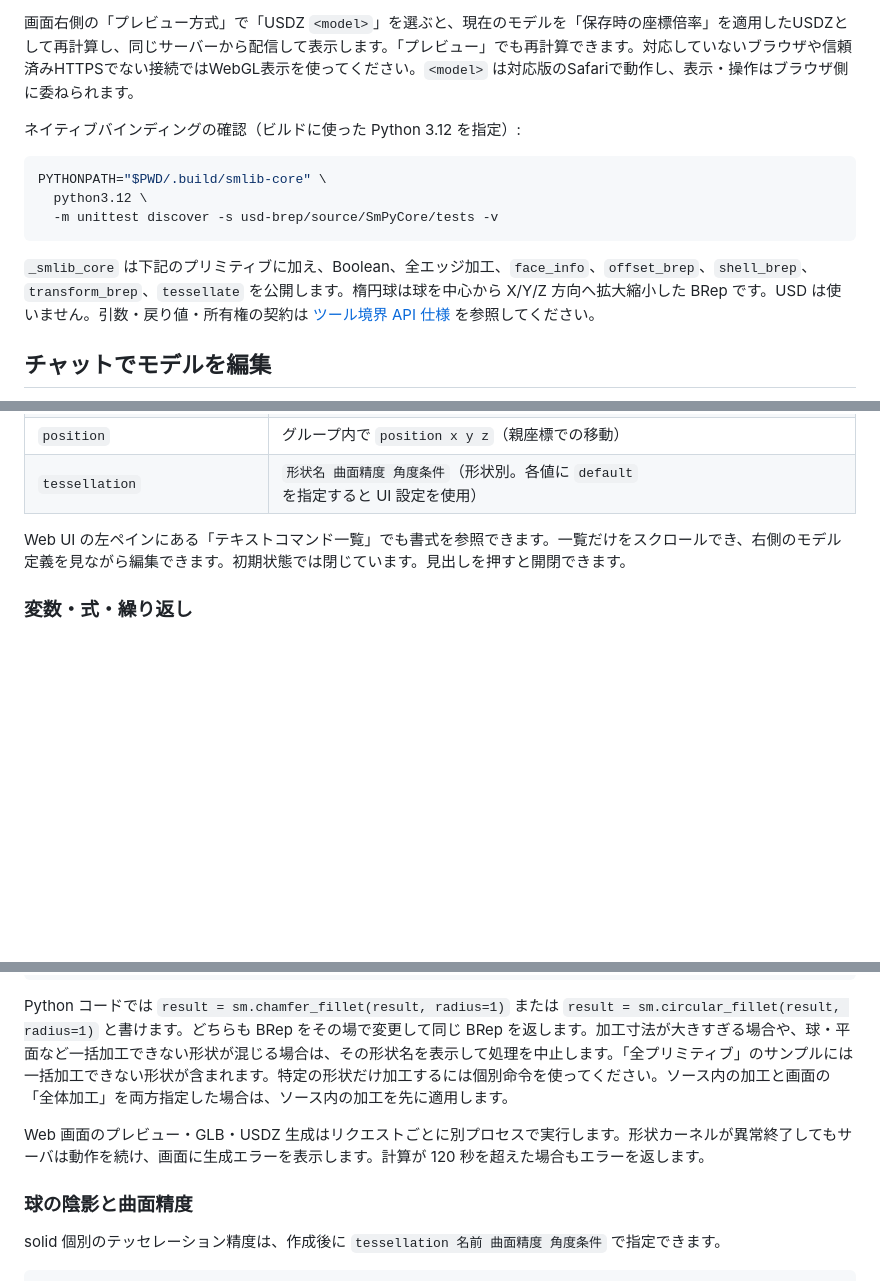
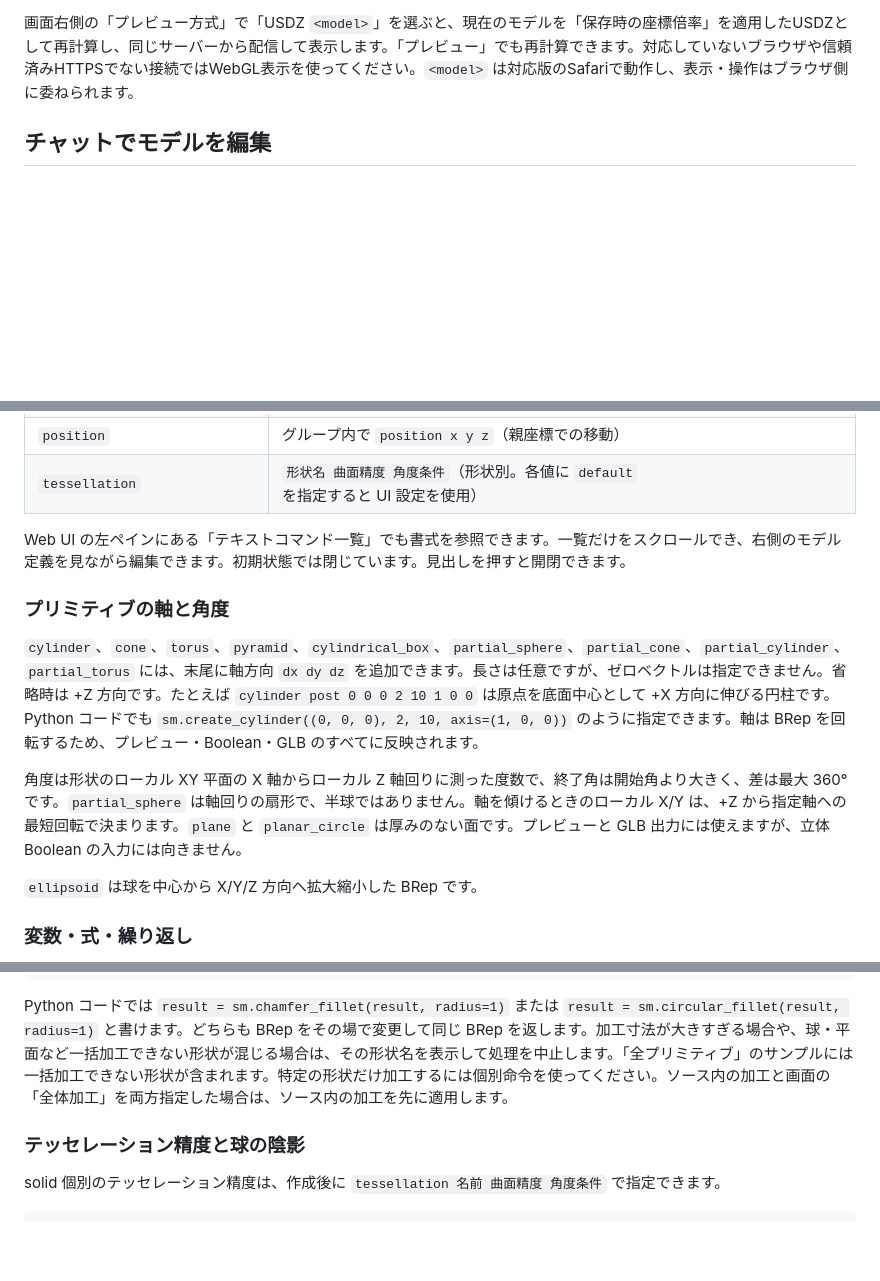
Before and after one commit to wakufactory/smlib-cad, a Markdown page: README.md, 3 parts joined by grey strips. Drawn GitHub-style; blank space fills up the shorter version.

````diff
--- a/README.md
+++ b/README.md
@@ -32,16 +40,6 @@ make start HOST=127.0.0.1
 接続するApple端末には `.certs/local-ca.mobileconfig` をAirDropなどで渡してインストールし、SSL/TLS用に信頼してください。iPhone・iPad・Vision Proではインストール後に「設定 → 一般 → 情報 → 証明書信頼設定」でルート証明書の完全な信頼を有効にします。Macでは `.certs/local-ca.crt` をキーチェーンに追加して信頼します。`.certs/local-ca.key` と `.certs/server.key` は共有しないでください。これらはGitの対象外です。
 
 画面右側の「プレビュー方式」で「USDZ `<model>`」を選ぶと、現在のモデルを「保存時の座標倍率」を適用したUSDZとして再計算し、同じサーバーから配信して表示します。「プレビュー」でも再計算できます。対応していないブラウザや信頼済みHTTPSでない接続ではWebGL表示を使ってください。`<model>` は対応版のSafariで動作し、表示・操作はブラウザ側に委ねられます。
-
-ネイティブバインディングの確認（ビルドに使った Python 3.12 を指定）:
-
-```bash
-PYTHONPATH="$PWD/.build/smlib-core" \
-  python3.12 \
-  -m unittest discover -s usd-brep/source/SmPyCore/tests -v
-```
-
-`_smlib_core` は下記のプリミティブに加え、Boolean、全エッジ加工、`face_info`、`offset_brep`、`shell_brep`、`transform_brep`、`tessellate` を公開します。楕円球は球を中心から X/Y/Z 方向へ拡大縮小した BRep です。USD は使いません。引数・戻り値・所有権の契約は [ツール境界 API 仕様](usd-brep/docs/smlib-core-tool-api.md) を参照してください。
 
 ## チャットでモデルを編集
 
@@ -155,6 +163,14 @@ material result 0.85 0.24 0.12 0.65 0.3
 | `tessellation` | `形状名 曲面精度 角度条件`（形状別。各値に `default` を指定すると UI 設定を使用） |
 
 Web UI の左ペインにある「テキストコマンド一覧」でも書式を参照できます。一覧だけをスクロールでき、右側のモデル定義を見ながら編集できます。初期状態では閉じています。見出しを押すと開閉できます。
+
+### プリミティブの軸と角度
+
+`cylinder`、`cone`、`torus`、`pyramid`、`cylindrical_box`、`partial_sphere`、`partial_cone`、`partial_cylinder`、`partial_torus` には、末尾に軸方向 `dx dy dz` を追加できます。長さは任意ですが、ゼロベクトルは指定できません。省略時は +Z 方向です。たとえば `cylinder post 0 0 0 2 10 1 0 0` は原点を底面中心として +X 方向に伸びる円柱です。Python コードでも `sm.create_cylinder((0, 0, 0), 2, 10, axis=(1, 0, 0))` のように指定できます。軸は BRep を回転するため、プレビュー・Boolean・GLB のすべてに反映されます。
+
+角度は形状のローカル XY 平面の X 軸からローカル Z 軸回りに測った度数で、終了角は開始角より大きく、差は最大 360° です。`partial_sphere` は軸回りの扇形で、半球ではありません。軸を傾けるときのローカル X/Y は、+Z から指定軸への最短回転で決まります。`plane` と `planar_circle` は厚みのない面です。プレビューと GLB 出力には使えますが、立体 Boolean の入力には向きません。
+
+`ellipsoid` は球を中心から X/Y/Z 方向へ拡大縮小した BRep です。
 
 ### 変数・式・繰り返し
 
@@ -353,9 +367,7 @@ chamfer body 1
 
 Python コードでは `result = sm.chamfer_fillet(result, radius=1)` または `result = sm.circular_fillet(result, radius=1)` と書けます。どちらも BRep をその場で変更して同じ BRep を返します。加工寸法が大きすぎる場合や、球・平面など一括加工できない形状が混じる場合は、その形状名を表示して処理を中止します。「全プリミティブ」のサンプルには一括加工できない形状が含まれます。特定の形状だけ加工するには個別命令を使ってください。ソース内の加工と画面の「全体加工」を両方指定した場合は、ソース内の加工を先に適用します。
 
-Web 画面のプレビュー・GLB・USDZ 生成はリクエストごとに別プロセスで実行します。形状カーネルが異常終了してもサーバは動作を続け、画面に生成エラーを表示します。計算が 120 秒を超えた場合もエラーを返します。
-
-### 球の陰影と曲面精度
+### テッセレーション精度と球の陰影
 
 solid 個別のテッセレーション精度は、作成後に `tessellation 名前 曲面精度 角度条件` で指定できます。
 
````
Also changed, not shown: other parts of README.md (+48 -14 lines).
